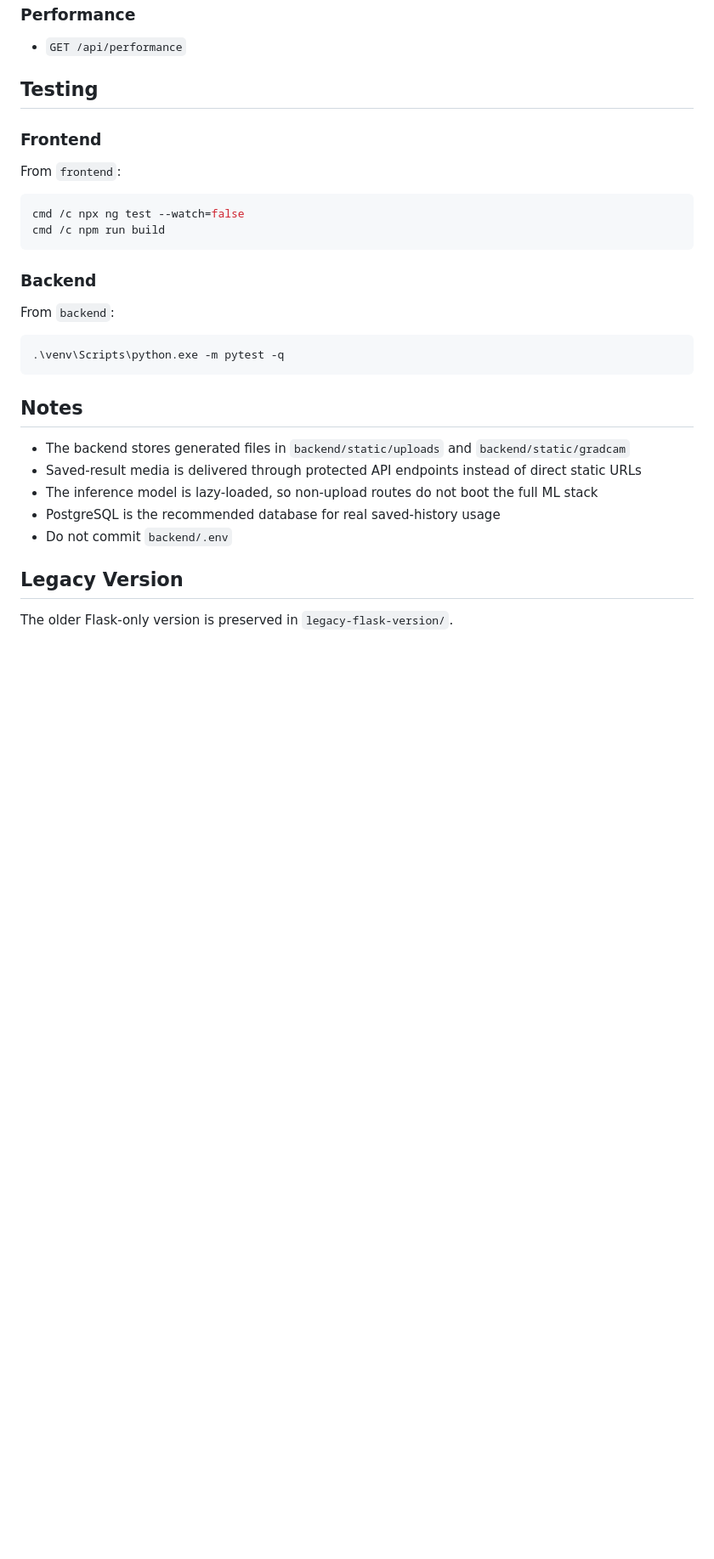
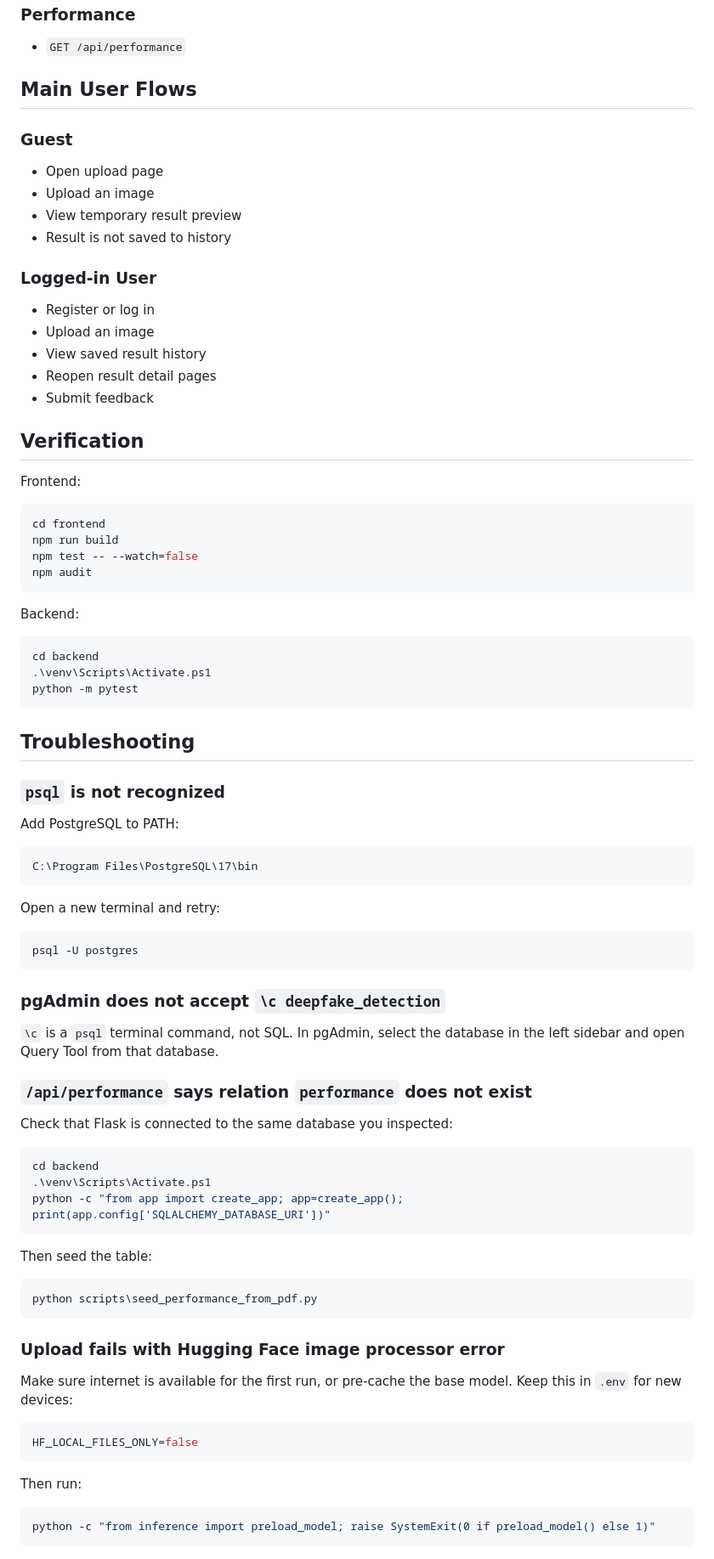
Before and after one commit to warkariii28/TrueVision, a Markdown page: README.md, the part around one of its changes. Shown at 85% size. Drawn GitHub-style; blank space fills up the shorter version.

````diff
--- a/README.md
+++ b/README.md
@@ -171,33 +279,89 @@ If you need a separate API host, inject runtime config before the Angular bundle
 
 - `GET /api/performance`
 
-## Testing
+## Main User Flows
 
-### Frontend
+### Guest
 
-From `frontend`:
+- Open upload page
+- Upload an image
+- View temporary result preview
+- Result is not saved to history
+
+### Logged-in User
+
+- Register or log in
+- Upload an image
+- View saved result history
+- Reopen result detail pages
+- Submit feedback
+
+## Verification
+
+Frontend:
 
 ```powershell
-cmd /c npx ng test --watch=false
-cmd /c npm run build
+cd frontend
+npm run build
+npm test -- --watch=false
+npm audit
 ```
 
-### Backend
-
-From `backend`:
+Backend:
 
 ```powershell
-.\venv\Scripts\python.exe -m pytest -q
+cd backend
+.\venv\Scripts\Activate.ps1
+python -m pytest
 ```
 
-## Notes
+## Troubleshooting
 
-- The backend stores generated files in `backend/static/uploads` and `backend/static/gradcam`
-- Saved-result media is delivered through protected API endpoints instead of direct static URLs
-- The inference model is lazy-loaded, so non-upload routes do not boot the full ML stack
-- PostgreSQL is the recommended database for real saved-history usage
-- Do not commit `backend/.env`
+### `psql` is not recognized
 
-## Legacy Version
+Add PostgreSQL to PATH:
 
-The older Flask-only version is preserved in `legacy-flask-version/`.
+```text
+C:\Program Files\PostgreSQL\17\bin
+```
+
+Open a new terminal and retry:
+
+```powershell
+psql -U postgres
+```
+
+### pgAdmin does not accept `\c deepfake_detection`
+
+`\c` is a `psql` terminal command, not SQL. In pgAdmin, select the database in the left sidebar and open Query Tool from that database.
+
+### `/api/performance` says relation `performance` does not exist
+
+Check that Flask is connected to the same database you inspected:
+
+```powershell
+cd backend
+.\venv\Scripts\Activate.ps1
+python -c "from app import create_app; app=create_app(); print(app.config['SQLALCHEMY_DATABASE_URI'])"
+```
+
+Then seed the table:
+
+```powershell
+python scripts\seed_performance_from_pdf.py
+```
+
+### Upload fails with Hugging Face image processor error
+
+Make sure internet is available for the first run, or pre-cache the base model. Keep this in `.env` for new devices:
+
+```env
+HF_LOCAL_FILES_ONLY=false
+```
+
+Then run:
+
+```powershell
+python -c "from inference import preload_model; raise SystemExit(0 if preload_model() else 1)"
+```
+
````
Also changed, not shown: other parts of README.md (+259 -106 lines).
